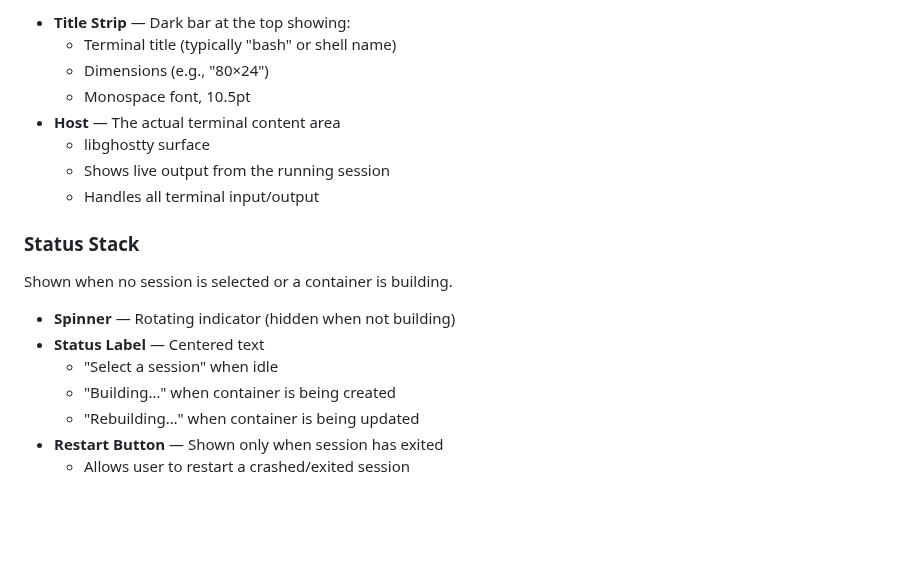
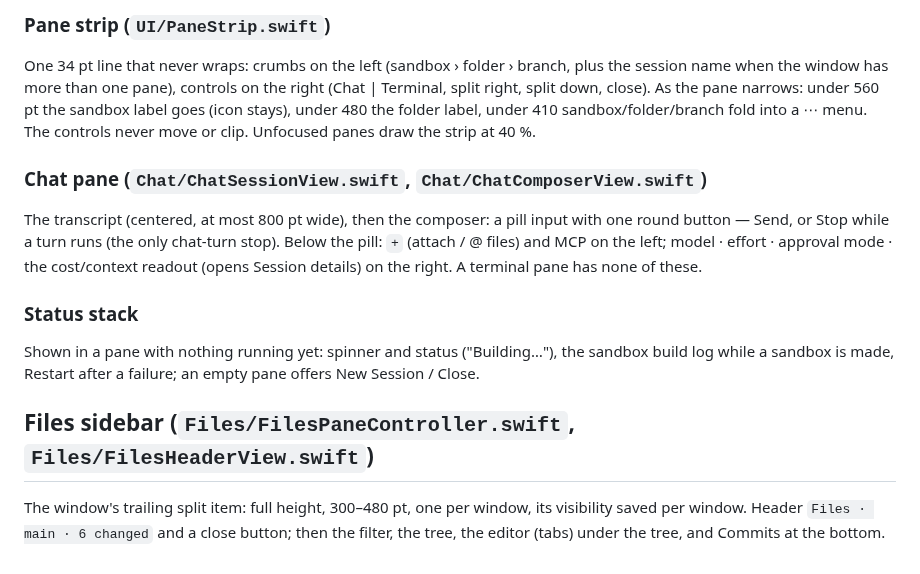
Before and after one commit to xmas/sandshell, a Markdown page: WINDOW_LAYOUT.md, the part around one of its changes. GitHub-like rendering; blank space fills up the shorter version.

```diff
--- a/WINDOW_LAYOUT.md
+++ b/WINDOW_LAYOUT.md
@@ -79,20 +68,30 @@ The terminal container with rounded border (12pt radius) and border stroke.
 
-- **Title Strip** — Dark bar at the top showing:
-  - Terminal title (typically "bash" or shell name)
-  - Dimensions (e.g., "80×24")
-  - Monospace font, 10.5pt
-- **Host** — The actual terminal content area
-  - libghostty surface
-  - Shows live output from the running session
-  - Handles all terminal input/output
+### Pane strip (`UI/PaneStrip.swift`)
 
-### Status Stack
-Shown when no session is selected or a container is building.
+One 34 pt line that never wraps: crumbs on the left (sandbox › folder ›
+branch, plus the session name when the window has more than one pane),
+controls on the right (Chat | Terminal, split right, split down, close).
+As the pane narrows: under 560 pt the sandbox label goes (icon stays), under
+480 the folder label, under 410 sandbox/folder/branch fold into a ⋯ menu.
+The controls never move or clip. Unfocused panes draw the strip at 40 %.
 
-- **Spinner** — Rotating indicator (hidden when not building)
-- **Status Label** — Centered text
-  - "Select a session" when idle
-  - "Building…" when container is being created
-  - "Rebuilding…" when container is being updated
-- **Restart Button** — Shown only when session has exited
-  - Allows user to restart a crashed/exited session
+### Chat pane (`Chat/ChatSessionView.swift`, `Chat/ChatComposerView.swift`)
+
+The transcript (centered, at most 800 pt wide), then the composer: a pill
+input with one round button — Send, or Stop while a turn runs (the only
+chat-turn stop). Below the pill: `+` (attach / @ files) and MCP on the left;
+model · effort · approval mode · the cost/context readout (opens Session
+details) on the right. A terminal pane has none of these.
+
+### Status stack
+
+Shown in a pane with nothing running yet: spinner and status ("Building…"),
+the sandbox build log while a sandbox is made, Restart after a failure; an
+empty pane offers New Session / Close.
+
+## Files sidebar (`Files/FilesPaneController.swift`, `Files/FilesHeaderView.swift`)
+
+The window's trailing split item: full height, 300–480 pt, one per window,
+its visibility saved per window. Header `Files · main · 6 changed` and a
+close button; then the filter, the tree, the editor (tabs) under the tree,
+and Commits at the bottom.
```
Also changed, not shown: other parts of WINDOW_LAYOUT.md (+53 -64 lines), CHANGELOG.md (+13 -0 lines).
